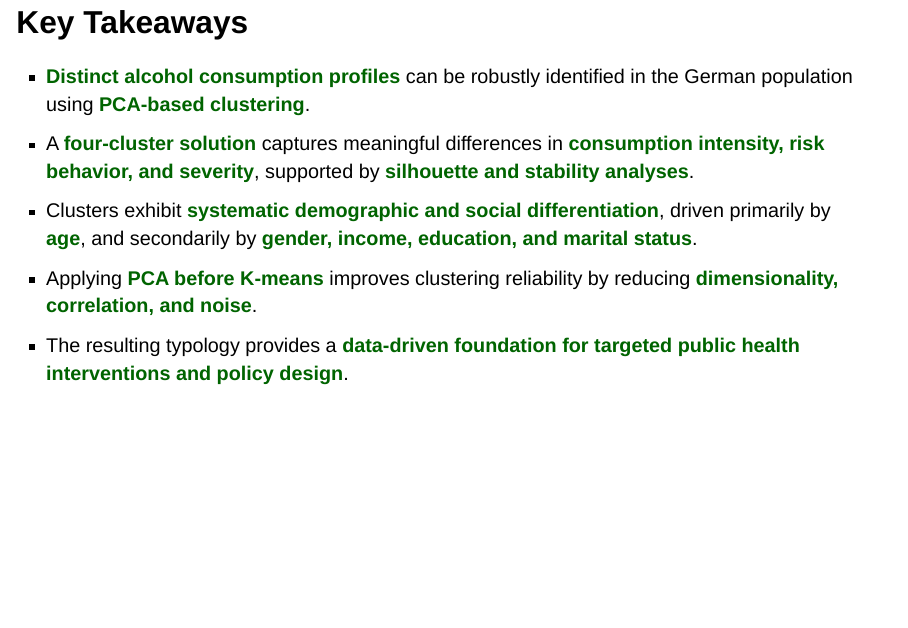
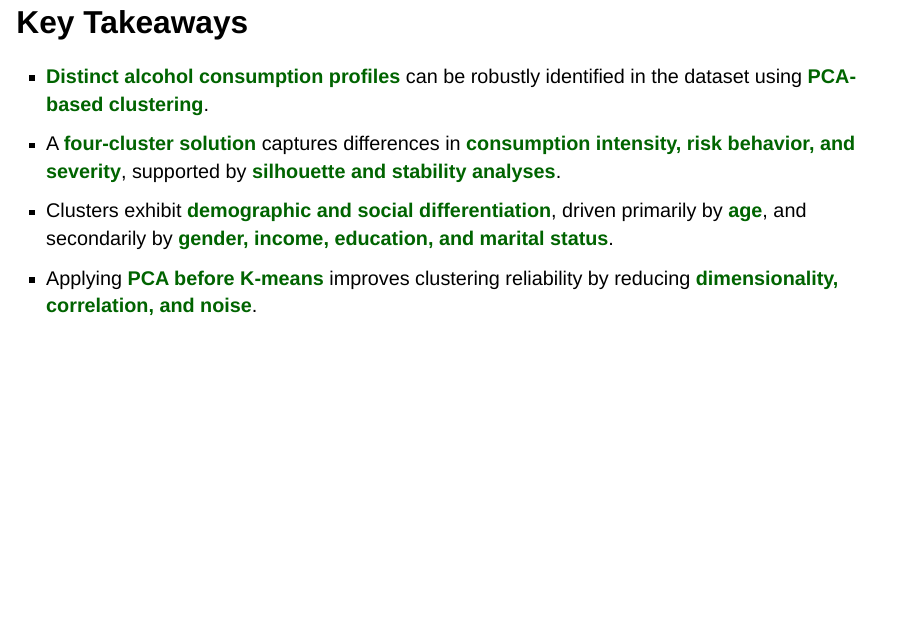
Before and after one commit to SinanKlein/Fortgeschrittenes-Praxisprojekt, a Quarto document (presentationfinalform.qmd): page 28 of 29. Rendered offline with R 4.5, knitr and Pandoc in place of Quarto, with nearby package versions; drawn as Slidy slides in place of the format the file asks for.

Commit message:
key takeaway changes

```diff
--- a/presentationfinalform.qmd
+++ b/presentationfinalform.qmd
@@ -365,11 +365,10 @@ but it adds additional social context.
 
 ## Key Takeaways
 
-- [Distinct alcohol consumption profiles]{style="color:#006400; font-weight:bold;"} can be robustly identified in the German population using [PCA-based clustering]{style="color:#006400; font-weight:bold;"}.
-- A [four-cluster solution]{style="color:#006400; font-weight:bold;"} captures meaningful differences in [consumption intensity, risk behavior, and severity]{style="color:#006400; font-weight:bold;"}, supported by [silhouette and stability analyses]{style="color:#006400; font-weight:bold;"}.
-- Clusters exhibit [systematic demographic and social differentiation]{style="color:#006400; font-weight:bold;"}, driven primarily by [age]{style="color:#006400; font-weight:bold;"}, and secondarily by [gender, income, education, and marital status]{style="color:#006400; font-weight:bold;"}.
+- [Distinct alcohol consumption profiles]{style="color:#006400; font-weight:bold;"} can be robustly identified in the dataset using [PCA-based clustering]{style="color:#006400; font-weight:bold;"}.
+- A [four-cluster solution]{style="color:#006400; font-weight:bold;"} captures differences in [consumption intensity, risk behavior, and severity]{style="color:#006400; font-weight:bold;"}, supported by [silhouette and stability analyses]{style="color:#006400; font-weight:bold;"}.
+- Clusters exhibit [demographic and social differentiation]{style="color:#006400; font-weight:bold;"}, driven primarily by [age]{style="color:#006400; font-weight:bold;"}, and secondarily by [gender, income, education, and marital status]{style="color:#006400; font-weight:bold;"}.
 - Applying [PCA before K-means]{style="color:#006400; font-weight:bold;"} improves clustering reliability by reducing [dimensionality, correlation, and noise]{style="color:#006400; font-weight:bold;"}.
-- The resulting typology provides a [data-driven foundation for targeted public health interventions and policy design]{style="color:#006400; font-weight:bold;"}.
 
 
 ## Disscusion
```
